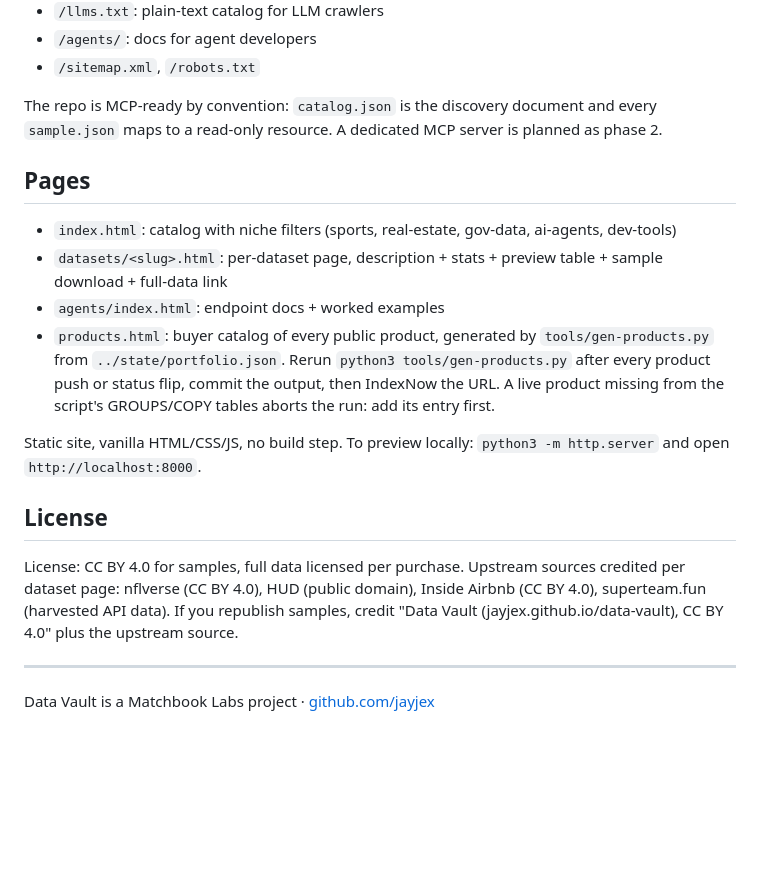
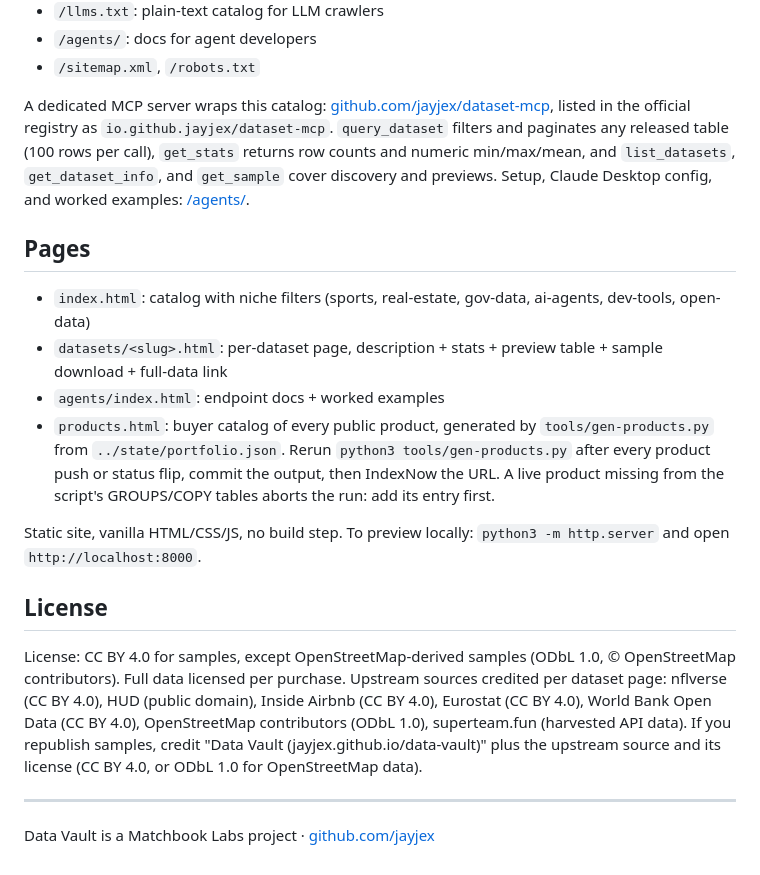
Before and after one commit to jayjex/data-vault, a Markdown page: README.md, the part around one of its changes. Rendered like a GitHub page; blank space fills up the shorter version.

```diff
--- a/README.md
+++ b/README.md
@@ -52,11 +72,11 @@ Endpoints:
 - `/agents/`: docs for agent developers
 - `/sitemap.xml`, `/robots.txt`
 
-The repo is MCP-ready by convention: `catalog.json` is the discovery document and every `sample.json` maps to a read-only resource. A dedicated MCP server is planned as phase 2.
+A dedicated MCP server wraps this catalog: [github.com/jayjex/dataset-mcp](https://github.com/jayjex/dataset-mcp), listed in the official registry as `io.github.jayjex/dataset-mcp`. `query_dataset` filters and paginates any released table (100 rows per call), `get_stats` returns row counts and numeric min/max/mean, and `list_datasets`, `get_dataset_info`, and `get_sample` cover discovery and previews. Setup, Claude Desktop config, and worked examples: [/agents/](agents/).
 
 ## Pages
 
-- `index.html`: catalog with niche filters (sports, real-estate, gov-data, ai-agents, dev-tools)
+- `index.html`: catalog with niche filters (sports, real-estate, gov-data, ai-agents, dev-tools, open-data)
 - `datasets/<slug>.html`: per-dataset page, description + stats + preview table + sample download + full-data link
 - `agents/index.html`: endpoint docs + worked examples
 - `products.html`: buyer catalog of every public product, generated by `tools/gen-products.py` from `../state/portfolio.json`. Rerun `python3 tools/gen-products.py` after every product push or status flip, commit the output, then IndexNow the URL. A live product missing from the script's GROUPS/COPY tables aborts the run: add its entry first.
@@ -65,7 +85,7 @@ Static site, vanilla HTML/CSS/JS, no build step. To preview locally: `python3 -m
 
 ## License
 
-License: CC BY 4.0 for samples, full data licensed per purchase. Upstream sources credited per dataset page: nflverse (CC BY 4.0), HUD (public domain), Inside Airbnb (CC BY 4.0), superteam.fun (harvested API data). If you republish samples, credit "Data Vault (jayjex.github.io/data-vault), CC BY 4.0" plus the upstream source.
+License: CC BY 4.0 for samples, except OpenStreetMap-derived samples (ODbL 1.0, © OpenStreetMap contributors). Full data licensed per purchase. Upstream sources credited per dataset page: nflverse (CC BY 4.0), HUD (public domain), Inside Airbnb (CC BY 4.0), Eurostat (CC BY 4.0), World Bank Open Data (CC BY 4.0), OpenStreetMap contributors (ODbL 1.0), superteam.fun (harvested API data). If you republish samples, credit "Data Vault (jayjex.github.io/data-vault)" plus the upstream source and its license (CC BY 4.0, or ODbL 1.0 for OpenStreetMap data).
 
 ---
 
```
Also changed, not shown: other parts of README.md (+27 -7 lines).
